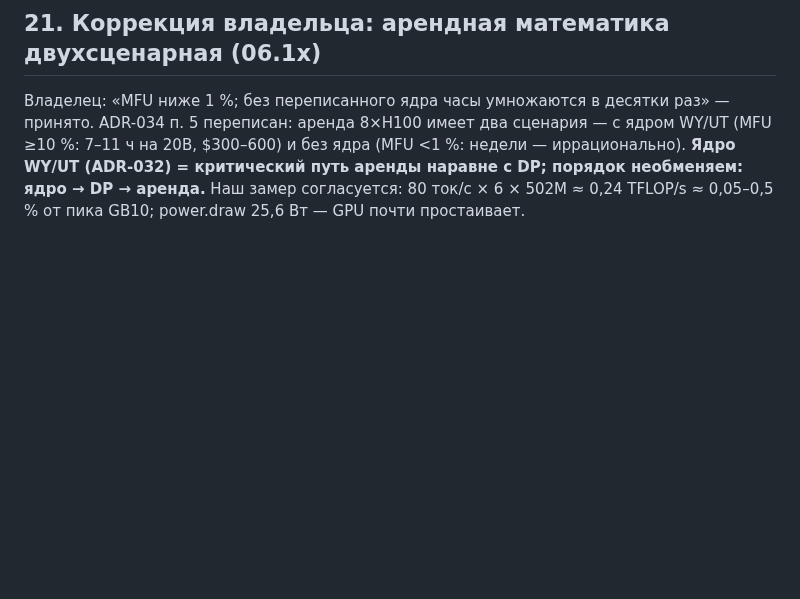
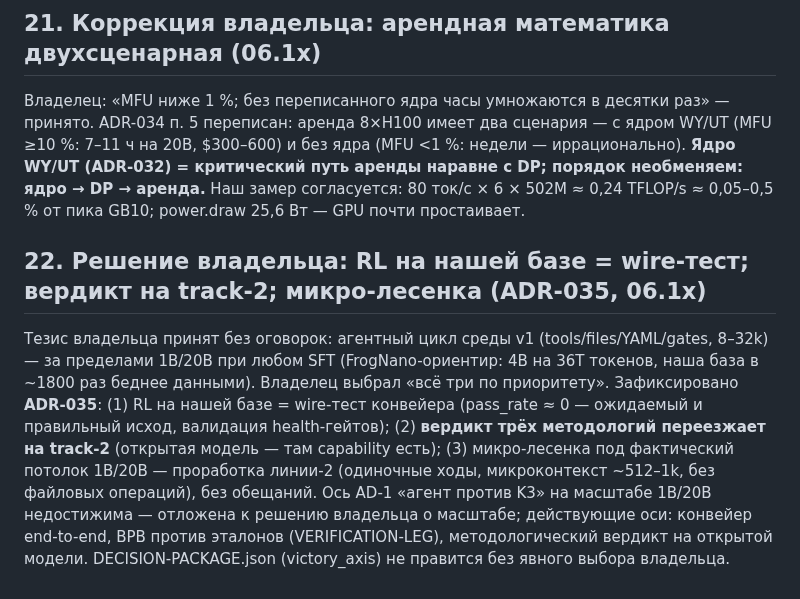
Before and after one commit to romannekrasovaillm/axiom, a Markdown page: docs/RESULTS-2026-10-05.ru.md, the part around the change. GitHub-like rendering; blank space fills up the shorter version.

```diff
--- a/docs/RESULTS-2026-10-05.ru.md
+++ b/docs/RESULTS-2026-10-05.ru.md
@@ -148,3 +148,7 @@ Watcher платформы жив (pid 360924, bash-петля: `docker start ll
 ## 21. Коррекция владельца: арендная математика двухсценарная (06.1x)
 
 Владелец: «MFU ниже 1 %; без переписанного ядра часы умножаются в десятки раз» — принятo. ADR-034 п. 5 переписан: аренда 8×H100 имеет два сценария — с ядром WY/UT (MFU ≥10 %: 7–11 ч на 20B, $300–600) и без ядра (MFU <1 %: недели — иррационально). **Ядро WY/UT (ADR-032) = критический путь аренды наравне с DP; порядок необменяем: ядро → DP → аренда.** Наш замер согласуется: 80 ток/с × 6 × 502M ≈ 0,24 TFLOP/s ≈ 0,05–0,5 % от пика GB10; power.draw 25,6 Вт — GPU почти простаивает.
+
+## 22. Решение владельца: RL на нашей базе = wire-тест; вердикт на track-2; микро-лесенка (ADR-035, 06.1x)
+
+Тезис владельца принят без оговорок: агентный цикл среды v1 (tools/files/YAML/gates, 8–32k) — за пределами 1B/20B при любом SFT (FrogNano-ориентир: 4B на 36T токенов, наша база в ~1800 раз беднее данными). Владелец выбрал «всё три по приоритету». Зафиксировано **ADR-035**: (1) RL на нашей базе = wire-тест конвейера (pass_rate ≈ 0 — ожидаемый и правильный исход, валидация health-гейтов); (2) **вердикт трёх методологий переезжает на track-2** (открытая модель — там capability есть); (3) микро-лесенка под фактический потолок 1B/20B — проработка линии-2 (одиночные ходы, микроконтекст ~512–1k, без файловых операций), без обещаний. Ось AD-1 «агент против K3» на масштабе 1B/20B недостижима — отложена к решению владельца о масштабе; действующие оси: конвейер end-to-end, BPB против эталонов (VERIFICATION-LEG), методологический вердикт на открытой модели. DECISION-PACKAGE.json (victory_axis) не правится без явного выбора владельца.
```
Also changed, not shown: docs/adr/ADR-035-rl-proverka-konveyera-verdikt-na-track2.md (added, +49 -0 lines), model/ADR-035-rl-scope.md (added, +18 -0 lines).
